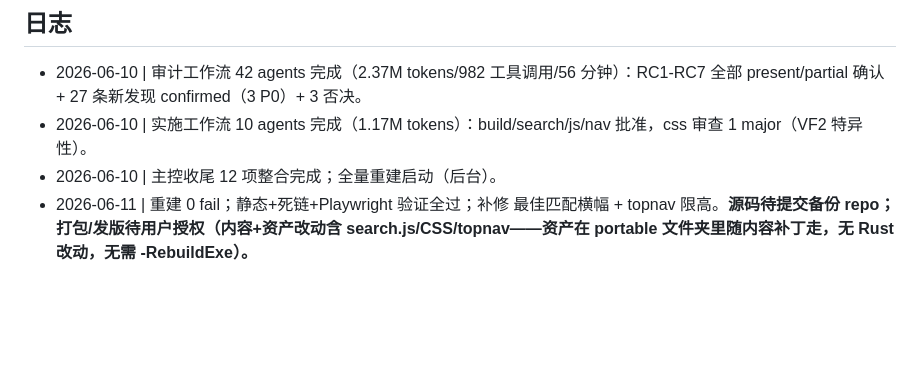
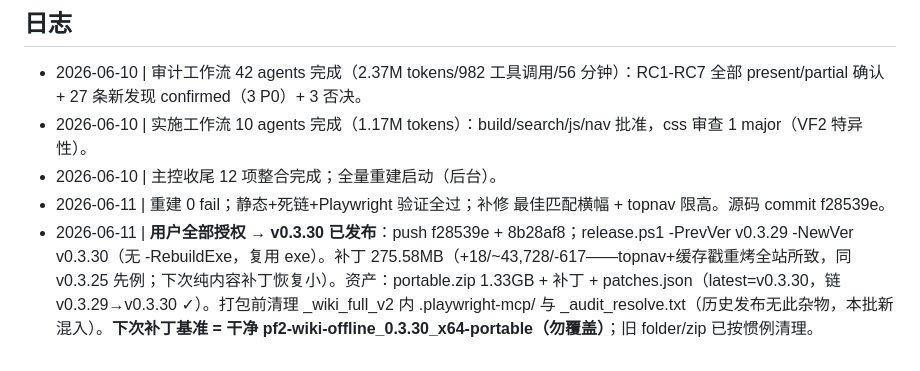
Before and after one commit to takaqiao/pf2-wiki-offline, a Markdown page: src-tauri/V0330_PROGRESS.md, the part around the change. Rendered like a GitHub page; blank space fills up the shorter version.

Commit message:
docs: v0.3.30 released (patch 275.58MB, chain preflight passed); ledger finalized
Co-Authored-By: Claude Fable 5 <noreply@anthropic.com>

```diff
--- a/src-tauri/V0330_PROGRESS.md
+++ b/src-tauri/V0330_PROGRESS.md
@@ -61,4 +61,5 @@
 - 2026-06-10 | 审计工作流 42 agents 完成（2.37M tokens/982 工具调用/56 分钟）：RC1-RC7 全部 present/partial 确认 + 27 条新发现 confirmed（3 P0）+ 3 否决。
 - 2026-06-10 | 实施工作流 10 agents 完成（1.17M tokens）：build/search/js/nav 批准，css 审查 1 major（VF2 特异性）。
 - 2026-06-10 | 主控收尾 12 项整合完成；全量重建启动（后台）。
-- 2026-06-11 | 重建 0 fail；静态+死链+Playwright 验证全过；补修 最佳匹配横幅 + topnav 限高。**源码待提交备份 repo；打包/发版待用户授权（内容+资产改动含 search.js/CSS/topnav——资产在 portable 文件夹里随内容补丁走，无 Rust 改动，无需 -RebuildExe）。**
+- 2026-06-11 | 重建 0 fail；静态+死链+Playwright 验证全过；补修 最佳匹配横幅 + topnav 限高。源码 commit f28539e。
+- 2026-06-11 | **用户全部授权 → v0.3.30 已发布**：push f28539e + 8b28af8；release.ps1 -PrevVer v0.3.29 -NewVer v0.3.30（无 -RebuildExe，复用 exe）。补丁 275.58MB（+18/~43,728/-617——topnav+缓存戳重烤全站所致，同 v0.3.25 先例；下次纯内容补丁恢复小）。资产：portable.zip 1.33GB + 补丁 + patches.json（latest=v0.3.30，链 v0.3.29→v0.3.30 ✓）。打包前清理 _wiki_full_v2 内 .playwright-mcp/ 与 _audit_resolve.txt（历史发布无此杂物，本批新混入）。**下次补丁基准 = 干净 pf2-wiki-offline_0.3.30_x64-portable（勿覆盖）**；旧 folder/zip 已按惯例清理。
```
